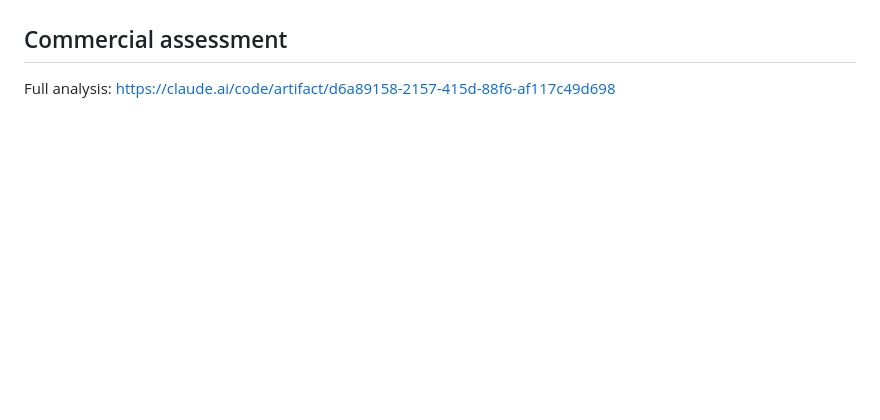
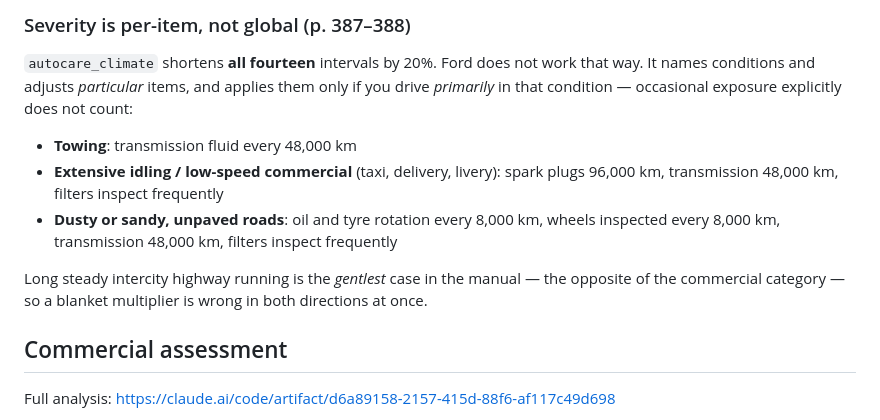
Before and after one commit to tamem44111/car-maintenance-dashboard, a Markdown page: README.md, the part around one of its changes. GitHub-like rendering; blank space fills up the shorter version.

```diff
--- a/README.md
+++ b/README.md
@@ -186,3 +226,18 @@ apply — this has burned a session as recently as August 2026. Serve on a fresh
+### Severity is per-item, not global (p. 387–388)
+
+`autocare_climate` shortens **all fourteen** intervals by 20%. Ford does not work that way.
+It names conditions and adjusts *particular* items, and applies them only if you drive
+*primarily* in that condition — occasional exposure explicitly does not count:
+
+- **Towing**: transmission fluid every 48,000 km
+- **Extensive idling / low-speed commercial** (taxi, delivery, livery): spark plugs
+  96,000 km, transmission 48,000 km, filters inspect frequently
+- **Dusty or sandy, unpaved roads**: oil and tyre rotation every 8,000 km, wheels inspected
+  every 8,000 km, transmission 48,000 km, filters inspect frequently
+
+Long steady intercity highway running is the *gentlest* case in the manual — the opposite
+of the commercial category — so a blanket multiplier is wrong in both directions at once.
+
 ## Commercial assessment
 
 Full analysis: https://claude.ai/code/artifact/d6a89158-2157-415d-88f6-af117c49d698
```
Also changed, not shown: other parts of README.md (+43 -3 lines).
